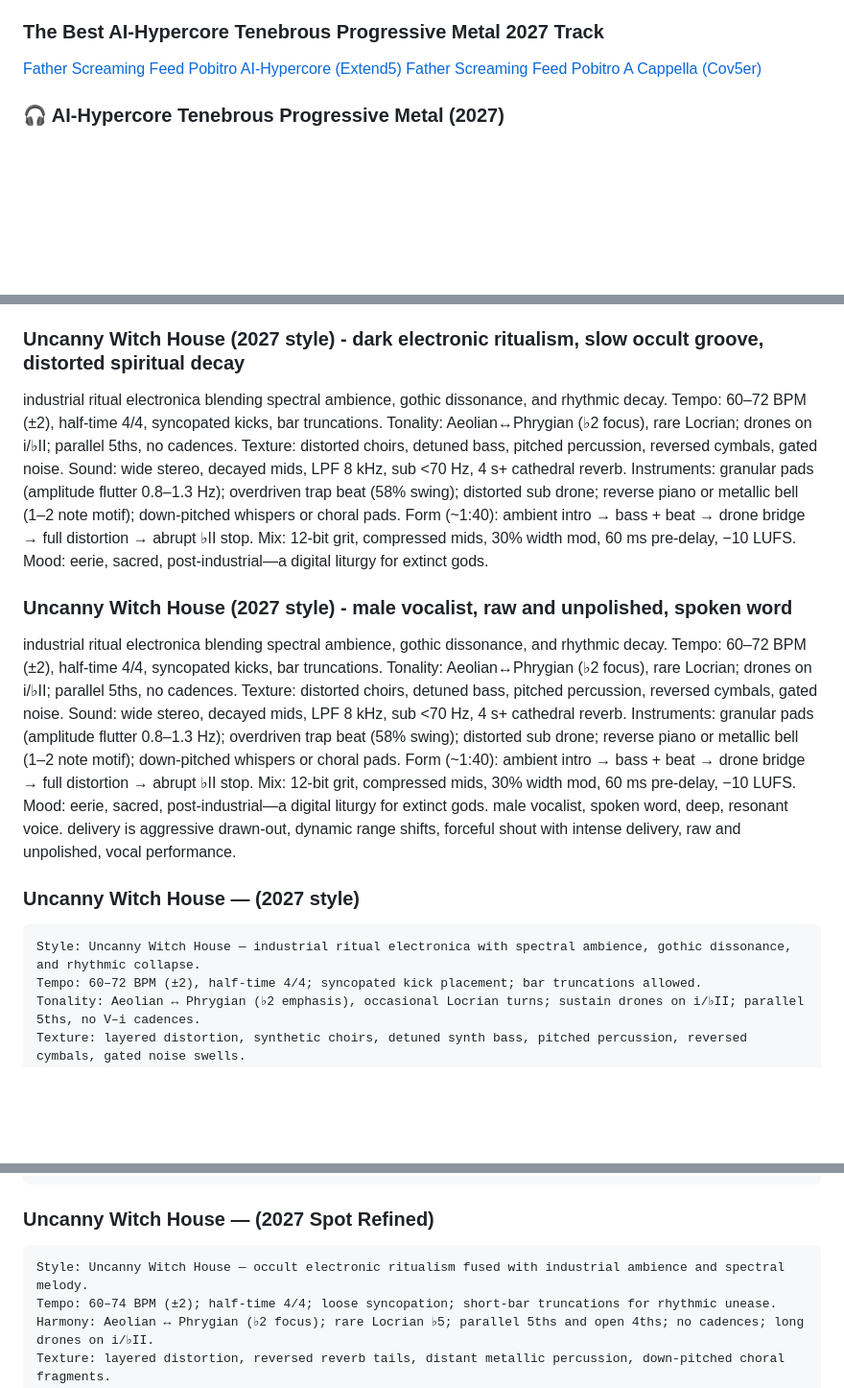
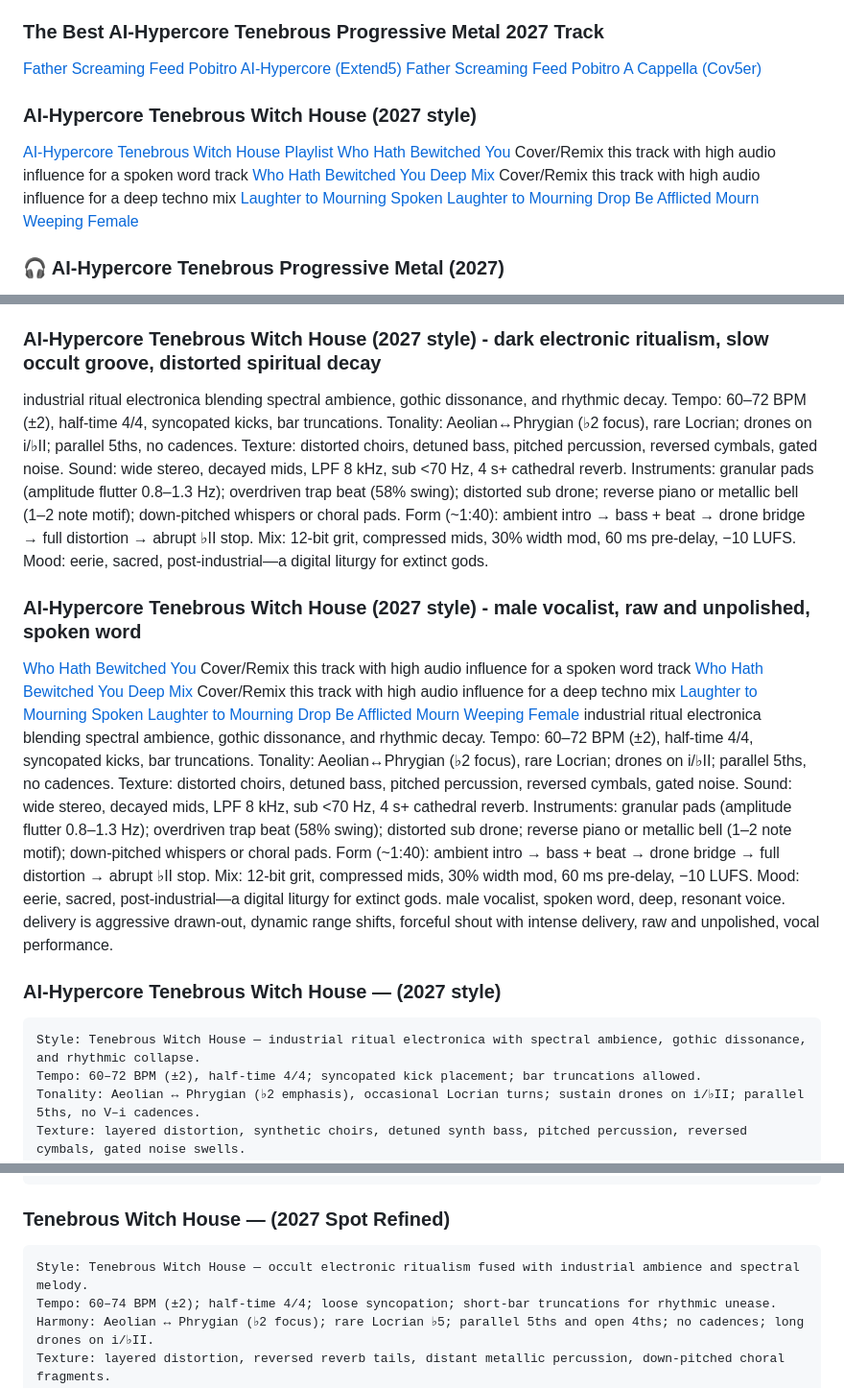
Before and after one commit to cmathgit/aimmm-agent-bible-prompts, a Markdown page: suno-music-trend-2027.md, 3 parts joined by grey strips. Shown at 96% size. Rendered like a GitHub page; blank space fills up the shorter version.

Commit message:
tenebrous witch house

````diff
--- a/suno-music-trend-2027.md
+++ b/suno-music-trend-2027.md
@@ -68,6 +68,14 @@ next music trend: The next music trend is uncanny dirty aesthetics that artists
 ### The Best AI-Hypercore Tenebrous Progressive Metal 2027 Track
 [Father Screaming Feed Pobitro AI-Hypercore (Extend5)](https://suno.com/s/tzEwiyBksG2vANu5)
 [Father Screaming Feed Pobitro A Cappella (Cov5er)](https://suno.com/s/e1mVzvhOYi2LrYFt)
+
+### AI-Hypercore Tenebrous Witch House (2027 style)
+[AI-Hypercore Tenebrous Witch House Playlist](https://suno.com/playlist/b8510804-9df3-45ad-9428-d49653cdadc2)
+[Who Hath Bewitched You](https://suno.com/s/OKVTIrmExMzvFxkA) Cover/Remix this track with high audio influence for a spoken word track
+[Who Hath Bewitched You Deep Mix](https://suno.com/s/v2pShc1PoaSd21Vc) Cover/Remix this track with high audio influence for a deep techno mix
+[Laughter to Mourning Spoken](https://suno.com/s/NFpOyveo8CAqUoEp)
+[Laughter to Mourning Drop](https://suno.com/s/5fw3zM9Nbg5SOrTp)
+[Be Afflicted Mourn Weeping Female](https://suno.com/s/t5GT9XPAzh6ZQSdm)
 
 ### 🎧 AI-Hypercore Tenebrous Progressive Metal (2027)
 [AI-Hypercore Tenebrous Progressive Metal Playlist](https://suno.com/playlist/e8a42c6b-dd19-4ce5-a050-dccc5df149c2)
@@ -1243,15 +1251,20 @@ Uncanny Dirty Outsider Lo-Fi type beat with heavy sub bass. 66–74 BPM (±3), l
 [Mo-Town Vocals Male](https://suno.com/persona/519931a6-4070-4a2e-87a4-c8709ea93b7e)
 Uncanny Dirty Outsider Lo-Fi. 66–74 BPM (±3), loose 4/4 with occasional short bars. Aeolian↔️Phrygian (♭2); rare Locrian color; parallel fifths; avoid functional cadences; drones on i/♭II. Melody: naive, narrow (≤ m6), repeated cells; intonation ±15–25 cents. Sources: detuned nylon guitar, toy/tack piano, thrift-store drum box (56–60% swing, late flams), contact-mic percussion, melodica/harmonica bends, cassette hiss/hum. Sound: mono/narrow; 12-/8-bit; wow/flutter ≈1.2%; clipped transients; band-limit 300–3.8 kHz; short metallic spring; no correction. Form: through-composed 1:10–1:40; keep count-in/mistakes; abrupt non-cadential stop. A spoken word performance with a male vocalist delivering lyrics in a rhythmic, conversational style. The vocal delivery is clear and direct, with a slight echo effect applied. The vocal range is within a baritone register. The overall production is minimalist, highlighting the lyrical content.
 
-### Uncanny Witch House (2027 style) - dark electronic ritualism, slow occult groove, distorted spiritual decay
+### AI-Hypercore Tenebrous Witch House (2027 style) - dark electronic ritualism, slow occult groove, distorted spiritual decay
 industrial ritual electronica blending spectral ambience, gothic dissonance, and rhythmic decay. Tempo: 60–72 BPM (±2), half-time 4/4, syncopated kicks, bar truncations. Tonality: Aeolian↔Phrygian (♭2 focus), rare Locrian; drones on i/♭II; parallel 5ths, no cadences. Texture: distorted choirs, detuned bass, pitched percussion, reversed cymbals, gated noise. Sound: wide stereo, decayed mids, LPF 8 kHz, sub <70 Hz, 4 s+ cathedral reverb. Instruments: granular pads (amplitude flutter 0.8–1.3 Hz); overdriven trap beat (58% swing); distorted sub drone; reverse piano or metallic bell (1–2 note motif); down-pitched whispers or choral pads. Form (~1:40): ambient intro → bass + beat → drone bridge → full distortion → abrupt ♭II stop. Mix: 12-bit grit, compressed mids, 30% width mod, 60 ms pre-delay, −10 LUFS. Mood: eerie, sacred, post-industrial—a digital liturgy for extinct gods.
 
-### Uncanny Witch House (2027 style) - male vocalist, raw and unpolished, spoken word
+### AI-Hypercore Tenebrous Witch House (2027 style) - male vocalist, raw and unpolished, spoken word
+[Who Hath Bewitched You](https://suno.com/s/OKVTIrmExMzvFxkA) Cover/Remix this track with high audio influence for a spoken word track
+[Who Hath Bewitched You Deep Mix](https://suno.com/s/v2pShc1PoaSd21Vc) Cover/Remix this track with high audio influence for a deep techno mix
+[Laughter to Mourning Spoken](https://suno.com/s/NFpOyveo8CAqUoEp)
+[Laughter to Mourning Drop](https://suno.com/s/5fw3zM9Nbg5SOrTp)
+[Be Afflicted Mourn Weeping Female](https://suno.com/s/t5GT9XPAzh6ZQSdm)
 industrial ritual electronica blending spectral ambience, gothic dissonance, and rhythmic decay. Tempo: 60–72 BPM (±2), half-time 4/4, syncopated kicks, bar truncations. Tonality: Aeolian↔Phrygian (♭2 focus), rare Locrian; drones on i/♭II; parallel 5ths, no cadences. Texture: distorted choirs, detuned bass, pitched percussion, reversed cymbals, gated noise. Sound: wide stereo, decayed mids, LPF 8 kHz, sub <70 Hz, 4 s+ cathedral reverb. Instruments: granular pads (amplitude flutter 0.8–1.3 Hz); overdriven trap beat (58% swing); distorted sub drone; reverse piano or metallic bell (1–2 note motif); down-pitched whispers or choral pads. Form (~1:40): ambient intro → bass + beat → drone bridge → full distortion → abrupt ♭II stop. Mix: 12-bit grit, compressed mids, 30% width mod, 60 ms pre-delay, −10 LUFS. Mood: eerie, sacred, post-industrial—a digital liturgy for extinct gods. male vocalist, spoken word, deep, resonant voice. delivery is aggressive drawn-out, dynamic range shifts, forceful shout with intense delivery, raw and unpolished, vocal performance.
 
-### Uncanny Witch House — (2027 style)
+### AI-Hypercore Tenebrous Witch House — (2027 style)
 ```
-Style: Uncanny Witch House — industrial ritual electronica with spectral ambience, gothic dissonance, and rhythmic collapse.
+Style: Tenebrous Witch House — industrial ritual electronica with spectral ambience, gothic dissonance, and rhythmic collapse.
 Tempo: 60–72 BPM (±2), half-time 4/4; syncopated kick placement; bar truncations allowed.
 Tonality: Aeolian ↔ Phrygian (♭2 emphasis), occasional Locrian turns; sustain drones on i/♭II; parallel 5ths, no V–i cadences.
 Texture: layered distortion, synthetic choirs, detuned synth bass, pitched percussion, reversed cymbals, gated noise swells.
@@ -1272,9 +1285,9 @@ Mix: 12-bit saturation, midrange compression, 30% stereo width modulation, sprin
 Mood: eerie, devotional, post-industrial — ritual music for the dying mainframe.
 ```
 
-### Uncanny Witch House — (2027 Spot Refined)
+### Tenebrous Witch House — (2027 Spot Refined)
 ```
-Style: Uncanny Witch House — occult electronic ritualism fused with industrial ambience and spectral melody.
+Style: Tenebrous Witch House — occult electronic ritualism fused with industrial ambience and spectral melody.
 Tempo: 60–74 BPM (±2); half-time 4/4; loose syncopation; short-bar truncations for rhythmic unease.
 Harmony: Aeolian ↔ Phrygian (♭2 focus); rare Locrian ♭5; parallel 5ths and open 4ths; no cadences; long drones on i/♭II.
 Texture: layered distortion, reversed reverb tails, distant metallic percussion, down-pitched choral fragments.
````
Also changed, not shown: other parts of suno-music-trend-2027.md (+0 -1 lines).
